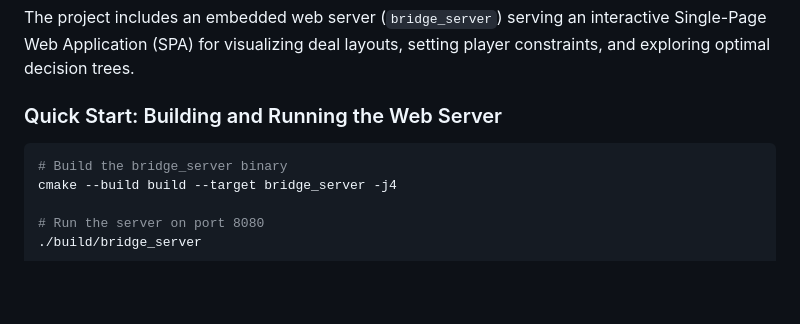
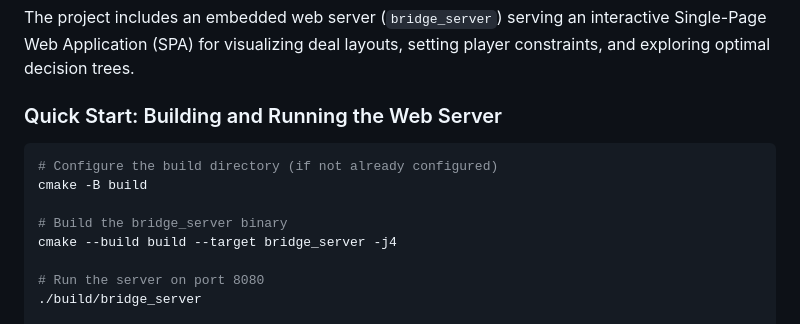
Before and after one commit to mflaster/bridge-high-line, a Markdown page: README.md, the part around the change. Rendered like a GitHub page; blank space fills up the shorter version.

Commit message:
docs: include cmake configuration step in README quick start instructions

````diff
--- a/README.md
+++ b/README.md
@@ -93,6 +93,9 @@ The project includes an embedded web server (`bridge_server`) serving an interac
 ### Quick Start: Building and Running the Web Server
 
 ```bash
+# Configure the build directory (if not already configured)
+cmake -B build
+
 # Build the bridge_server binary
 cmake --build build --target bridge_server -j4
 
````
